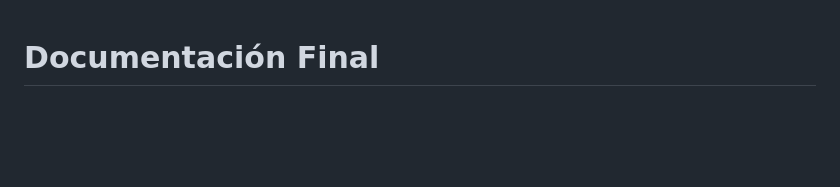
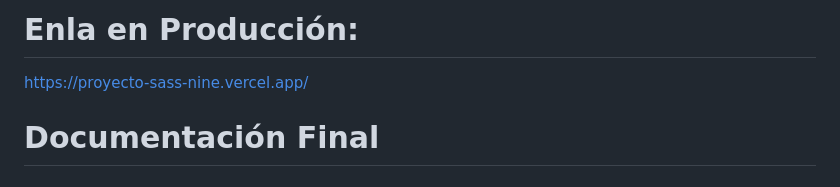
Before and after one commit to RaulRivas04/Proyecto-Sass, a Markdown page: README.md, the part around the change. GitHub-like rendering; blank space fills up the shorter version.

```diff
--- a/README.md
+++ b/README.md
@@ -1,3 +1,8 @@
+**Enla en Producción:**
+=================
+
+https://proyecto-sass-nine.vercel.app/
+
 **Documentación Final**
 =================
 
```
